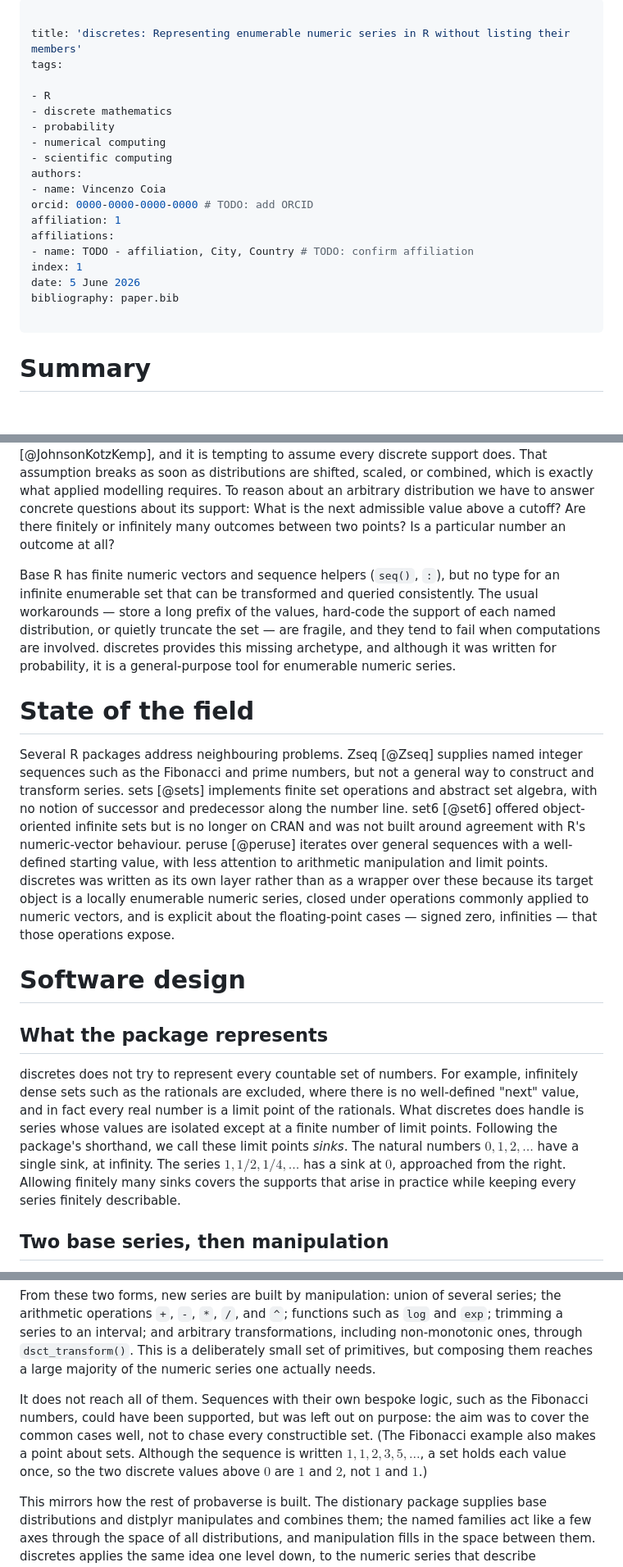
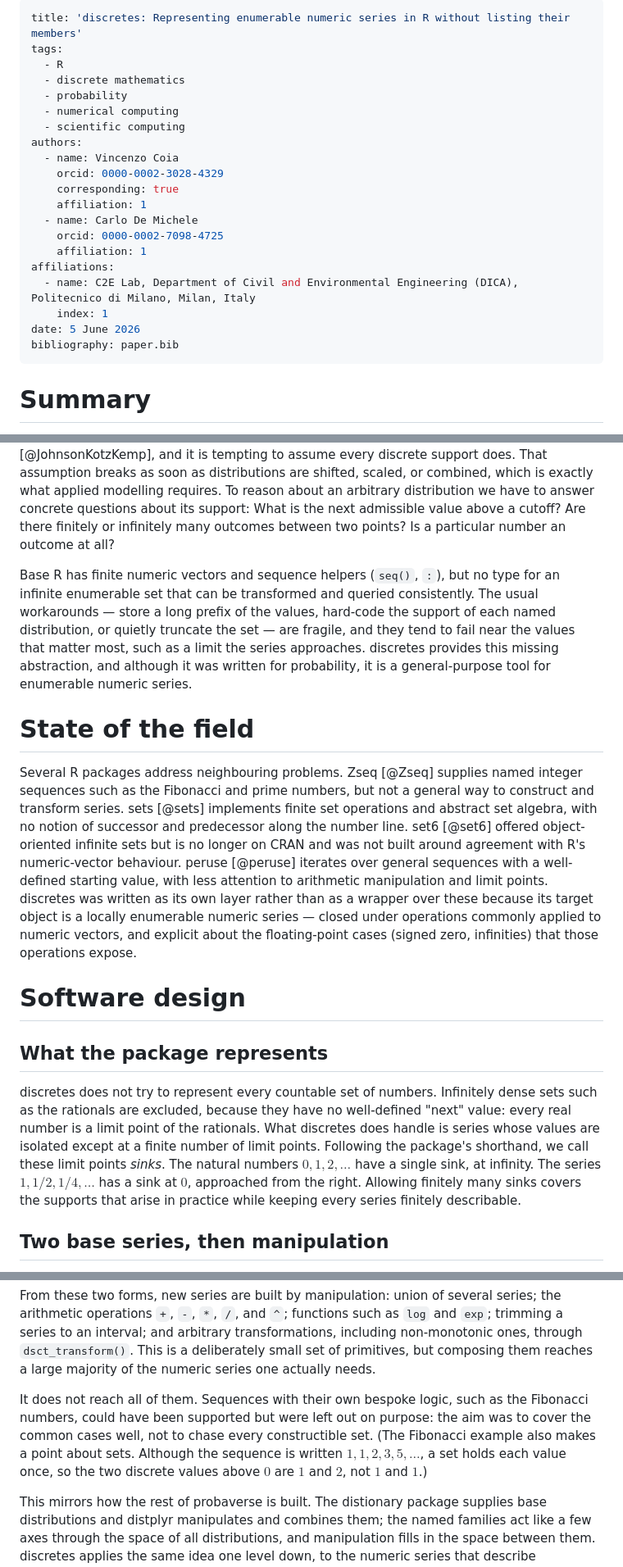
Before and after one commit to vincenzocoia/discretes, a Markdown page: paper.md, 3 parts joined by grey strips. Shown at 82% size. Rendered like a GitHub page; blank space fills up the shorter version.

Commit message:
Add authors and minor edits to JOSS paper
Rebuild YAML front matter and add both authors (Vincenzo Coia, Carlo De
Michele) with ORCIDs and the Politecnico di Milano (DICA, C2E Lab)
affiliation. Apply minor accuracy, grammar, and conciseness edits.

Co-Authored-By: Claude Opus 4.8 <noreply@anthropic.com>

```diff
--- a/paper.md
+++ b/paper.md
@@ -1,23 +1,24 @@
 ---
-
 title: 'discretes: Representing enumerable numeric series in R without listing their members'
 tags:
-
-- R
-- discrete mathematics
-- probability
-- numerical computing
-- scientific computing
+  - R
+  - discrete mathematics
+  - probability
+  - numerical computing
+  - scientific computing
 authors:
-- name: Vincenzo Coia
-orcid: 0000-0000-0000-0000 # TODO: add ORCID
-affiliation: 1
+  - name: Vincenzo Coia
+    orcid: 0000-0002-3028-4329
+    corresponding: true
+    affiliation: 1
+  - name: Carlo De Michele
+    orcid: 0000-0002-7098-4725
+    affiliation: 1
 affiliations:
-- name: TODO - affiliation, City, Country # TODO: confirm affiliation
-index: 1
+  - name: C2E Lab, Department of Civil and Environmental Engineering (DICA), Politecnico di Milano, Milan, Italy
+    index: 1
 date: 5 June 2026
 bibliography: paper.bib
-
 ---
 
 # Summary
@@ -35,17 +36,17 @@ behaves the way a vector would if a vector could be infinite.
 
 discretes was written for the probaverse project [@probaverse], a set of R packages that treat probability distributions as first-class objects. A central goal there is to support any distribution a user might construct, not only named families. Most named distributions with a discrete component — Poisson, geometric, hypergeometric — live on the natural numbers [@JohnsonKotzKemp], and it is tempting to assume every discrete support does. That assumption breaks as soon as distributions are shifted, scaled, or combined, which is exactly what applied modelling requires. To reason about an arbitrary distribution we have to answer concrete questions about its support: What is the next admissible value above a cutoff? Are there finitely or infinitely many outcomes between two points? Is a particular number an outcome at all?
 
-Base R has finite numeric vectors and sequence helpers (`seq()`, `:`), but no type for an infinite enumerable set that can be transformed and queried consistently. The usual workarounds — store a long prefix of the values, hard-code the support of each named distribution, or quietly truncate the set — are fragile, and they tend to fail when computations are involved. discretes provides this missing archetype, and although it was written for probability, it is a general-purpose tool for enumerable numeric series.
+Base R has finite numeric vectors and sequence helpers (`seq()`, `:`), but no type for an infinite enumerable set that can be transformed and queried consistently. The usual workarounds — store a long prefix of the values, hard-code the support of each named distribution, or quietly truncate the set — are fragile, and they tend to fail near the values that matter most, such as a limit the series approaches. discretes provides this missing abstraction, and although it was written for probability, it is a general-purpose tool for enumerable numeric series.
 
 # State of the field
 
-Several R packages address neighbouring problems. Zseq [@Zseq] supplies named integer sequences such as the Fibonacci and prime numbers, but not a general way to construct and transform series. sets [@sets] implements finite set operations and abstract set algebra, with no notion of successor and predecessor along the number line. set6 [@set6] offered object-oriented infinite sets but is no longer on CRAN and was not built around agreement with R's numeric-vector behaviour. peruse [@peruse] iterates over general sequences with a well-defined starting value, with less attention to arithmetic manipulation and limit points. discretes was written as its own layer rather than as a wrapper over these because its target object is a locally enumerable numeric series, closed under operations commonly applied to numeric vectors, and is explicit about the floating-point cases — signed zero, infinities — that those operations expose.
+Several R packages address neighbouring problems. Zseq [@Zseq] supplies named integer sequences such as the Fibonacci and prime numbers, but not a general way to construct and transform series. sets [@sets] implements finite set operations and abstract set algebra, with no notion of successor and predecessor along the number line. set6 [@set6] offered object-oriented infinite sets but is no longer on CRAN and was not built around agreement with R's numeric-vector behaviour. peruse [@peruse] iterates over general sequences with a well-defined starting value, with less attention to arithmetic manipulation and limit points. discretes was written as its own layer rather than as a wrapper over these because its target object is a locally enumerable numeric series — closed under operations commonly applied to numeric vectors, and explicit about the floating-point cases (signed zero, infinities) that those operations expose.
 
 # Software design
 
 ## What the package represents
 
-discretes does not try to represent every countable set of numbers. For example, infinitely dense sets such as the rationals are excluded, where there is no well-defined "next" value, and in fact every real number is a limit point of the rationals. What discretes does handle is series whose values are isolated except at a finite number of limit points. Following the package's shorthand, we call these limit points *sinks*. The natural numbers $0, 1, 2, \ldots$ have a single sink, at infinity. The series $1, 1/2, 1/4, \ldots$ has a sink at $0$, approached from the right. Allowing finitely many sinks covers the supports that arise in practice while keeping every series finitely describable.
+discretes does not try to represent every countable set of numbers. Infinitely dense sets such as the rationals are excluded, because they have no well-defined "next" value: every real number is a limit point of the rationals. What discretes does handle is series whose values are isolated except at a finite number of limit points. Following the package's shorthand, we call these limit points *sinks*. The natural numbers $0, 1, 2, \ldots$ have a single sink, at infinity. The series $1, 1/2, 1/4, \ldots$ has a sink at $0$, approached from the right. Allowing finitely many sinks covers the supports that arise in practice while keeping every series finitely describable.
 
 ## Two base series, then manipulation
 
@@ -64,7 +65,7 @@ including non-monotonic ones, through `dsct_transform()`. This is a deliberately
 small set of primitives, but composing them reaches a large majority of the
 numeric series one actually needs.
 
-It does not reach all of them. Sequences with their own bespoke logic, such as the Fibonacci numbers, could have been supported, but was left out on purpose: the aim was to cover the common cases well, not to chase every constructible set. (The Fibonacci example also makes a point about sets. Although the sequence is written $1, 1, 2, 3, 5, \ldots$, a set holds each value once, so the two discrete values above $0$ are $1$ and $2$, not $1$ and $1$.)
+It does not reach all of them. Sequences with their own bespoke logic, such as the Fibonacci numbers, could have been supported but were left out on purpose: the aim was to cover the common cases well, not to chase every constructible set. (The Fibonacci example also makes a point about sets. Although the sequence is written $1, 1, 2, 3, 5, \ldots$, a set holds each value once, so the two discrete values above $0$ are $1$ and $2$, not $1$ and $1$.)
 
 This mirrors how the rest of probaverse is built. The distionary package supplies
 base distributions and distplyr manipulates and combines them; the named families
```
Also changed, not shown: other parts of paper.md (+1 -1 lines).
